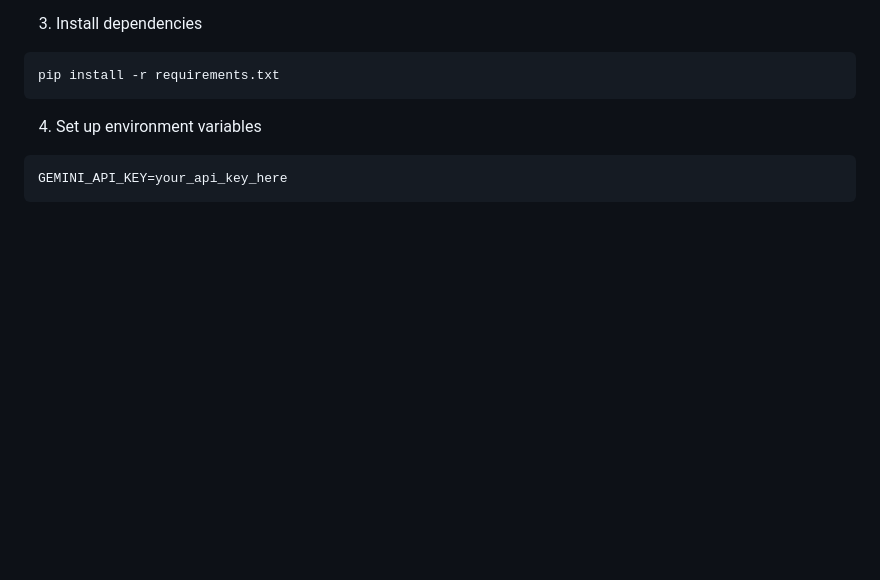
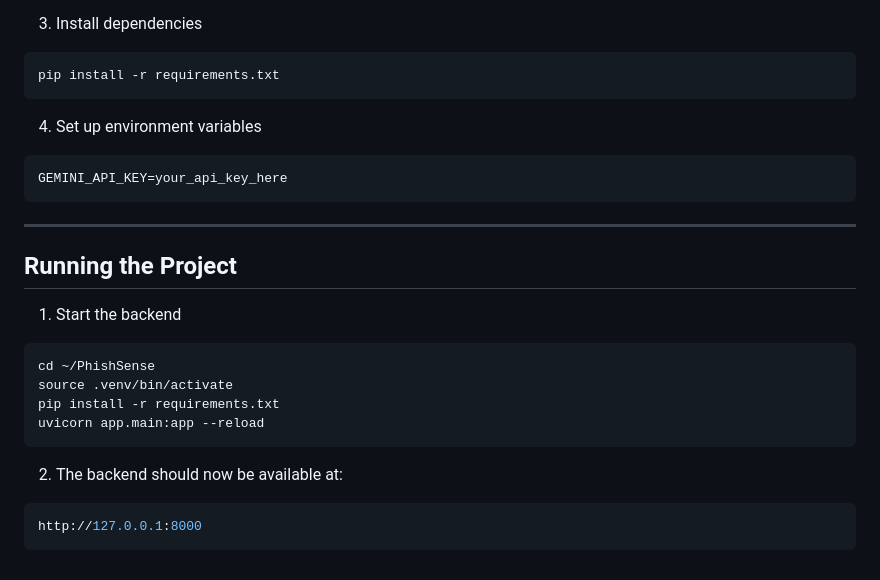
Before and after one commit to ed1thub/PhishSense, a Markdown page: README.md, the part around the change. GitHub-like rendering; blank space fills up the shorter version.

````diff
--- a/README.md
+++ b/README.md
@@ -141,3 +141,18 @@ pip install -r requirements.txt
 ```bash
 GEMINI_API_KEY=your_api_key_here
 ```
+---
+
+## Running the Project
+
+1. Start the backend
+```bash
+cd ~/PhishSense
+source .venv/bin/activate
+pip install -r requirements.txt
+uvicorn app.main:app --reload
+```
+2. The backend should now be available at:
+```bash
+http://127.0.0.1:8000
+```
````
